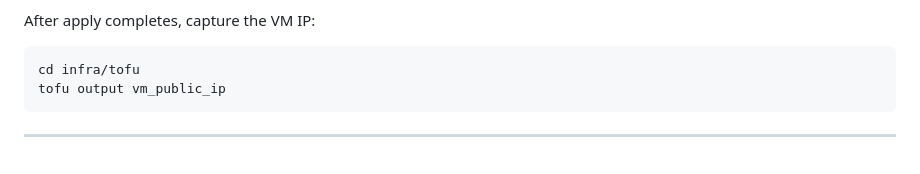
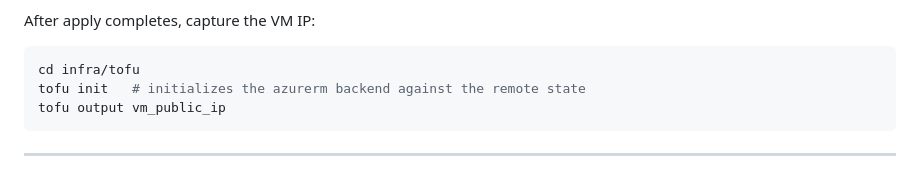
Before and after one commit to stevebargelt/constellation-gasworks, a Markdown page: docs/runbooks/initial-setup.md, the part around the change. GitHub-like rendering.

Commit message:
docs: add tofu init before tofu output in Step 5
Required to initialize the azurerm backend locally before running
any tofu commands against remote state.

Co-Authored-By: Claude Sonnet 4.6 <noreply@anthropic.com>

````diff
--- a/docs/runbooks/initial-setup.md
+++ b/docs/runbooks/initial-setup.md
@@ -175,6 +175,7 @@ On merge, `tofu apply` runs automatically and provisions: VM, managed disk, stat
 After apply completes, capture the VM IP:
 ```bash
 cd infra/tofu
+tofu init   # initializes the azurerm backend against the remote state
 tofu output vm_public_ip
 ```
 
````
